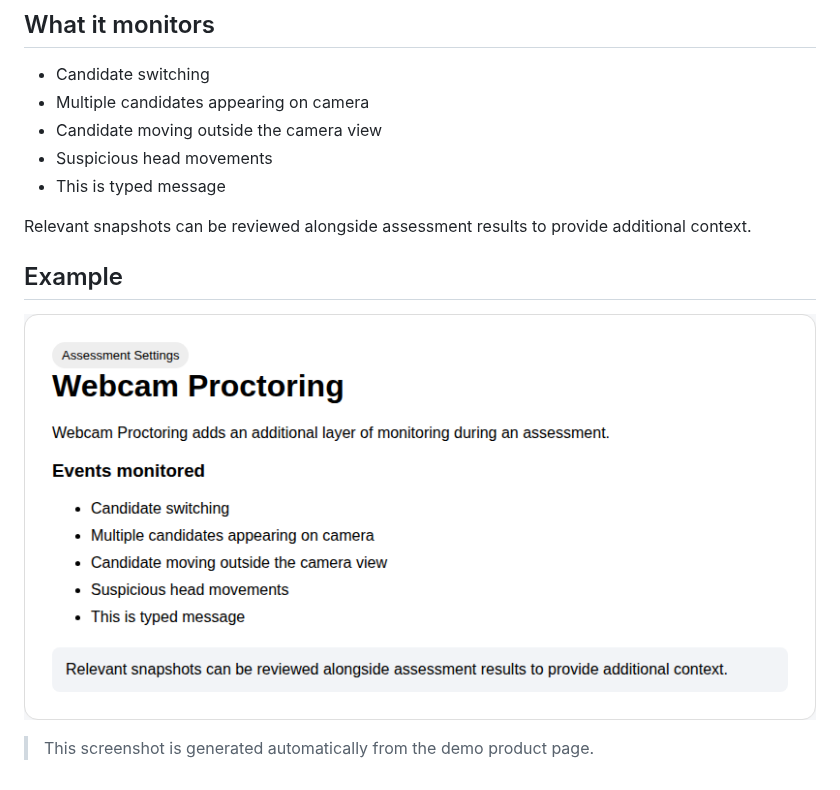
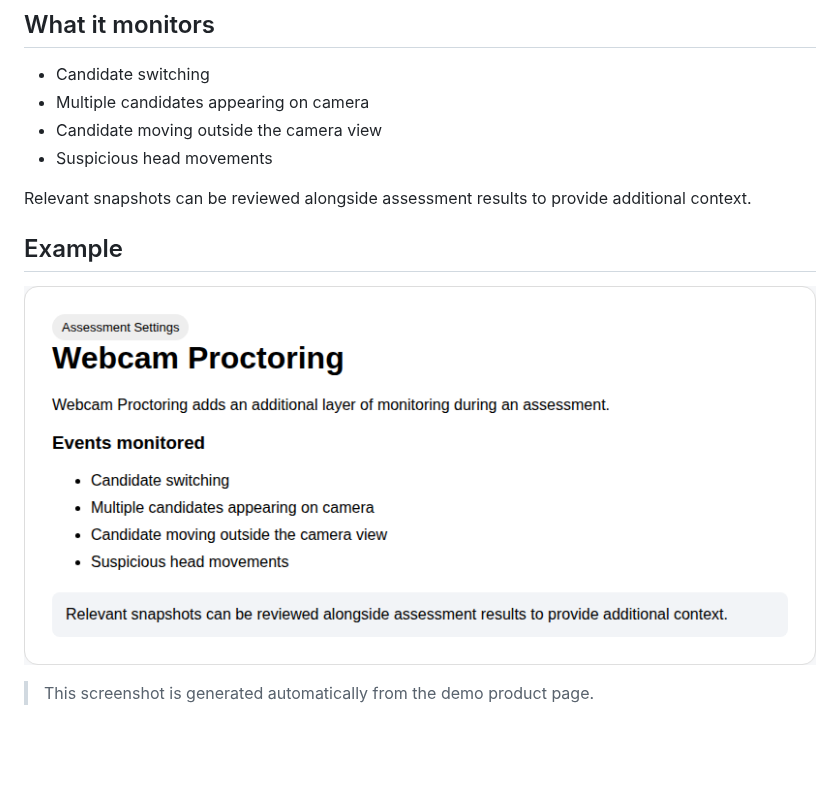
Before and after one commit to hazarebhakti-coder/gitbook-automation-demo, a Markdown page: docs/webcam-proctoring.md, the part around the change. GitHub-like rendering; pictures changed too: docs/assets/webcam-proctoring.png; blank space fills up the shorter version.

```diff
--- a/docs/webcam-proctoring.md
+++ b/docs/webcam-proctoring.md
@@ -8,7 +8,6 @@ Webcam Proctoring adds an additional layer of monitoring during an assessment.
 - Multiple candidates appearing on camera
 - Candidate moving outside the camera view
 - Suspicious head movements
-- This is typed message
 
 Relevant snapshots can be reviewed alongside assessment results to provide additional context.
 
```
Also changed, not shown: 1 other file.
